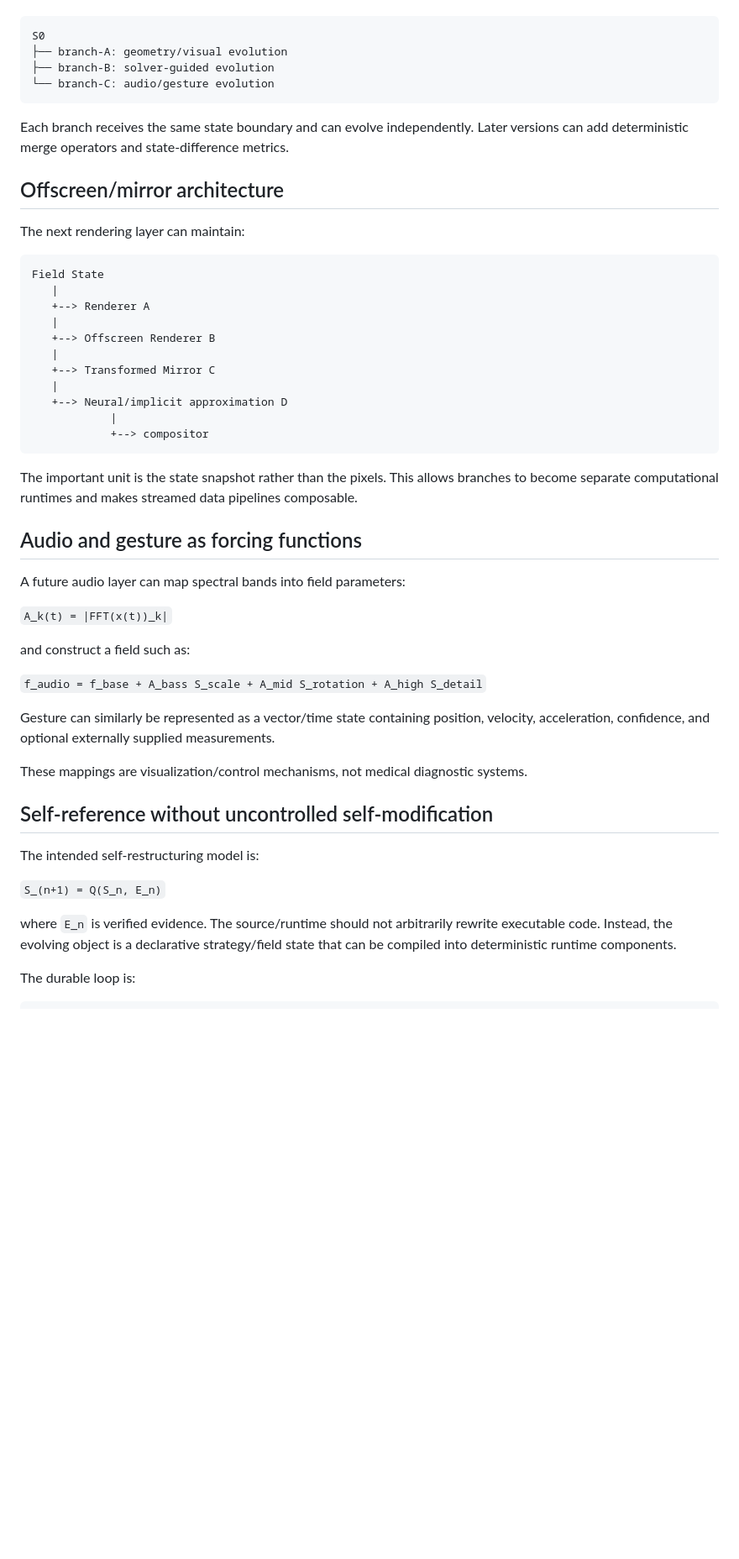
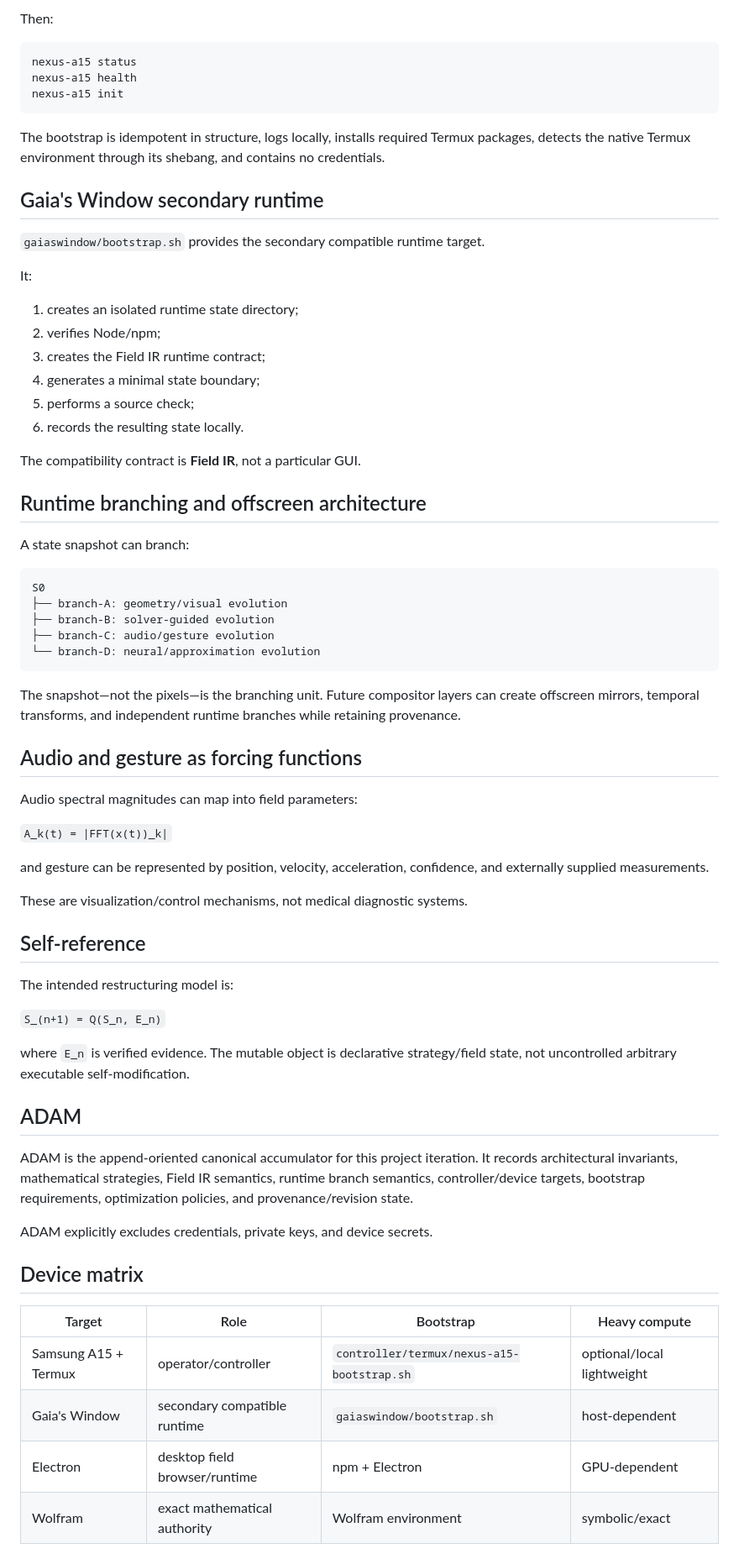
Before and after one commit to NexusCryptic/NEXUS, a Markdown page: README.md, the part around one of its changes. Shown at 84% size. Rendered like a GitHub page; blank space fills up the shorter version.

Commit message:
docs: add ADAM controller and Gaia's Window integration

````diff
--- a/README.md
+++ b/README.md
@@ -123,53 +129,72 @@ A state can be forked:
+Then:
+
+```bash
+nexus-a15 status
+nexus-a15 health
+nexus-a15 init
+```
+
+The bootstrap is idempotent in structure, logs locally, installs required Termux packages, detects the native Termux environment through its shebang, and contains no credentials.
+
+## Gaia's Window secondary runtime
+
+`gaiaswindow/bootstrap.sh` provides the secondary compatible runtime target.
+
+It:
+
+1. creates an isolated runtime state directory;
+2. verifies Node/npm;
+3. creates the Field IR runtime contract;
+4. generates a minimal state boundary;
+5. performs a source check;
+6. records the resulting state locally.
+
+The compatibility contract is **Field IR**, not a particular GUI.
+
+## Runtime branching and offscreen architecture
+
+A state snapshot can branch:
 
 ```text
 S0
 ├── branch-A: geometry/visual evolution
 ├── branch-B: solver-guided evolution
-└── branch-C: audio/gesture evolution
+├── branch-C: audio/gesture evolution
+└── branch-D: neural/approximation evolution
 ```
 
-Each branch receives the same state boundary and can evolve independently. Later versions can add deterministic merge operators and state-difference metrics.
-
-## Offscreen/mirror architecture
-
-The next rendering layer can maintain:
-
-```text
-Field State
-   |
-   +--> Renderer A
-   |
-   +--> Offscreen Renderer B
-   |
-   +--> Transformed Mirror C
-   |
-   +--> Neural/implicit approximation D
-            |
-            +--> compositor
-```
-
-The important unit is the state snapshot rather than the pixels. This allows branches to become separate computational runtimes and makes streamed data pipelines composable.
+The snapshot—not the pixels—is the branching unit. Future compositor layers can create offscreen mirrors, temporal transforms, and independent runtime branches while retaining provenance.
 
 ## Audio and gesture as forcing functions
 
-A future audio layer can map spectral bands into field parameters:
+Audio spectral magnitudes can map into field parameters:
 
 `A_k(t) = |FFT(x(t))_k|`
 
-and construct a field such as:
+and gesture can be represented by position, velocity, acceleration, confidence, and externally supplied measurements.
 
-`f_audio = f_base + A_bass S_scale + A_mid S_rotation + A_high S_detail`
+These are visualization/control mechanisms, not medical diagnostic systems.
 
-Gesture can similarly be represented as a vector/time state containing position, velocity, acceleration, confidence, and optional externally supplied measurements.
+## Self-reference
 
-These mappings are visualization/control mechanisms, not medical diagnostic systems.
-
-## Self-reference without uncontrolled self-modification
-
-The intended self-restructuring model is:
+The intended restructuring model is:
 
 `S_(n+1) = Q(S_n, E_n)`
 
-where `E_n` is verified evidence. The source/runtime should not arbitrarily rewrite executable code. Instead, the evolving object is a declarative strategy/field state that can be compiled into deterministic runtime components.
+where `E_n` is verified evidence. The mutable object is declarative strategy/field state, not uncontrolled arbitrary executable self-modification.
 
-The durable loop is:
+## ADAM
+
+ADAM is the append-oriented canonical accumulator for this project iteration. It records architectural invariants, mathematical strategies, Field IR semantics, runtime branch semantics, controller/device targets, bootstrap requirements, optimization policies, and provenance/revision state.
+
+ADAM explicitly excludes credentials, private keys, and device secrets.
+
+## Device matrix
+
+| Target | Role | Bootstrap | Heavy compute |
+|---|---|---|---|
+| Samsung A15 + Termux | operator/controller | `controller/termux/nexus-a15-bootstrap.sh` | optional/local lightweight |
+| Gaia's Window | secondary compatible runtime | `gaiaswindow/bootstrap.sh` | host-dependent |
+| Electron | desktop field browser/runtime | npm + Electron | GPU-dependent |
+| Wolfram | exact mathematical authority | Wolfram environment | symbolic/exact |
+
````
Also changed, not shown: other parts of README.md (+82 -66 lines).
